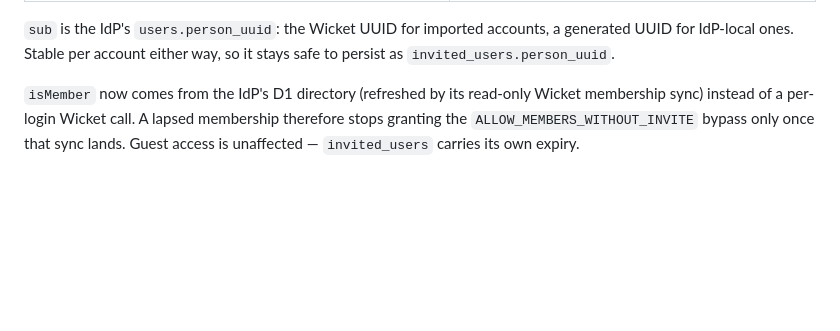
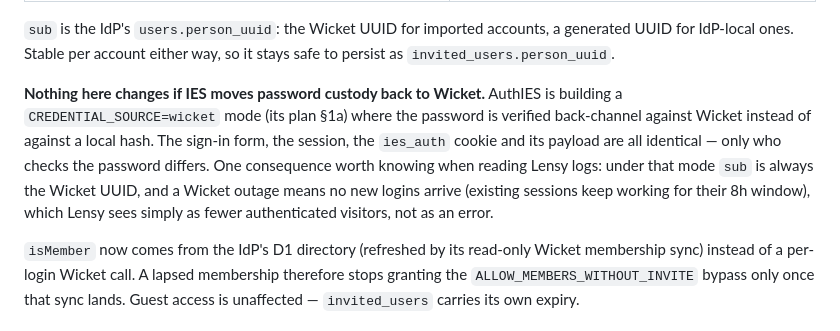
Before and after one commit to Illuminating-Engineering-Society/Lensy, a Markdown page: docs/SSO_INTEGRATION.md, the part around the change. Drawn GitHub-style; blank space fills up the shorter version.

Commit message:
docs: update SSO integration details regarding password custody and Wicket mode implications

```diff
--- a/docs/SSO_INTEGRATION.md
+++ b/docs/SSO_INTEGRATION.md
@@ -38,6 +38,15 @@ Providers: none") — the crypto in `src/lib/sso.ts` still mirrors AuthIES
 `sub` is the IdP's `users.person_uuid`: the Wicket UUID for imported accounts, a
 generated UUID for IdP-local ones. Stable per account either way, so it stays
 safe to persist as `invited_users.person_uuid`.
+
+**Nothing here changes if IES moves password custody back to Wicket.** AuthIES is
+building a `CREDENTIAL_SOURCE=wicket` mode (its plan §1a) where the password is
+verified back-channel against Wicket instead of against a local hash. The sign-in
+form, the session, the `ies_auth` cookie and its payload are all identical — only
+who checks the password differs. One consequence worth knowing when reading Lensy
+logs: under that mode `sub` is always the Wicket UUID, and a Wicket outage means
+no new logins arrive (existing sessions keep working for their 8h window), which
+Lensy sees simply as fewer authenticated visitors, not as an error.
 
 `isMember` now comes from the IdP's D1 directory (refreshed by its read-only
 Wicket membership sync) instead of a per-login Wicket call. A lapsed membership
```
